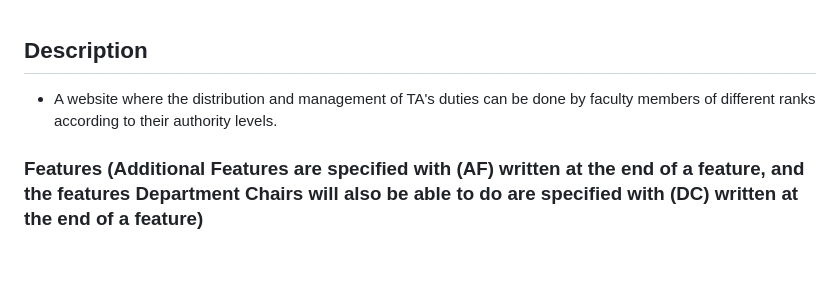
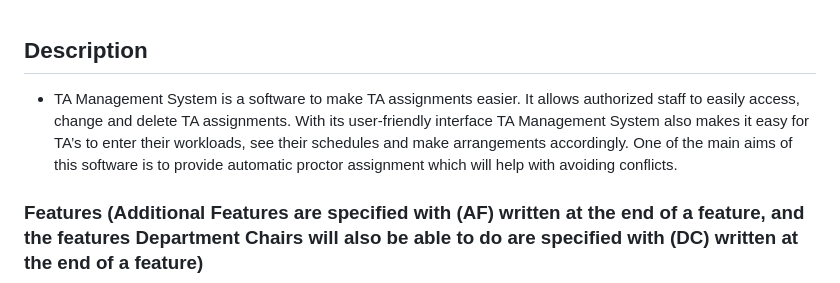
Before and after one commit to idilsuozturk/CS319_Term_Project, a Markdown page: README.md, the part around the change. Drawn GitHub-style; blank space fills up the shorter version.

Commit message:
Fixed description README.md

```diff
--- a/README.md
+++ b/README.md
@@ -1,5 +1,5 @@
 ## Description
-- A website where the distribution and management of TA's duties can be done by faculty members of different ranks according to their authority levels.
+- TA Management System is a software to make TA assignments easier. It allows authorized staff to easily access, change and delete TA assignments. With its user-friendly interface TA Management System also makes it easy for TA’s to enter their workloads, see their schedules and make arrangements accordingly. One of the main aims of this software is to provide automatic proctor assignment which will help with avoiding conflicts.
 ### Features (Additional Features are specified with (AF) written at the end of a feature, and the features Department Chairs will also be able to do are specified with (DC) written at the end of a feature)
 **Features for TAs**
 - TAs have the ability to view their schedule, student list of the class they are proctoring in and other proctoring TAs’ tasks to swap within the Dashboard for courses.
```
